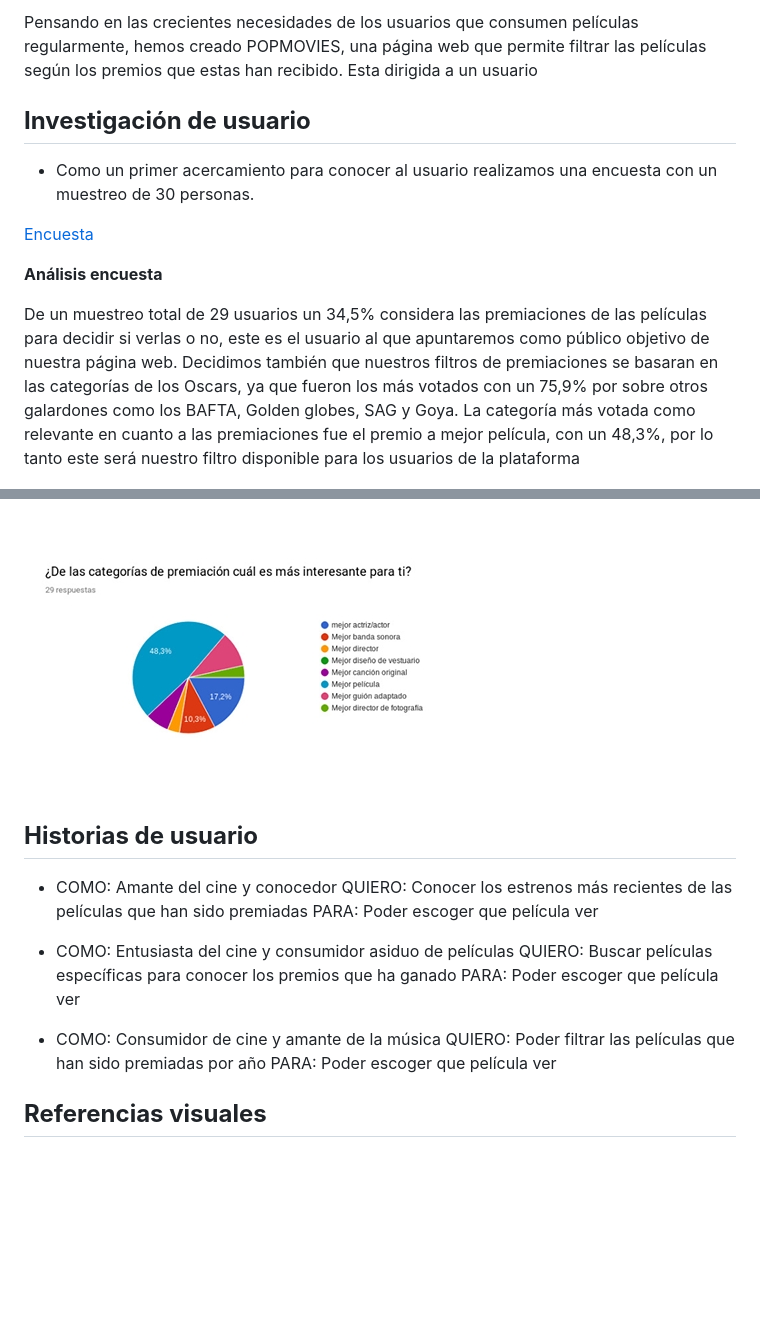
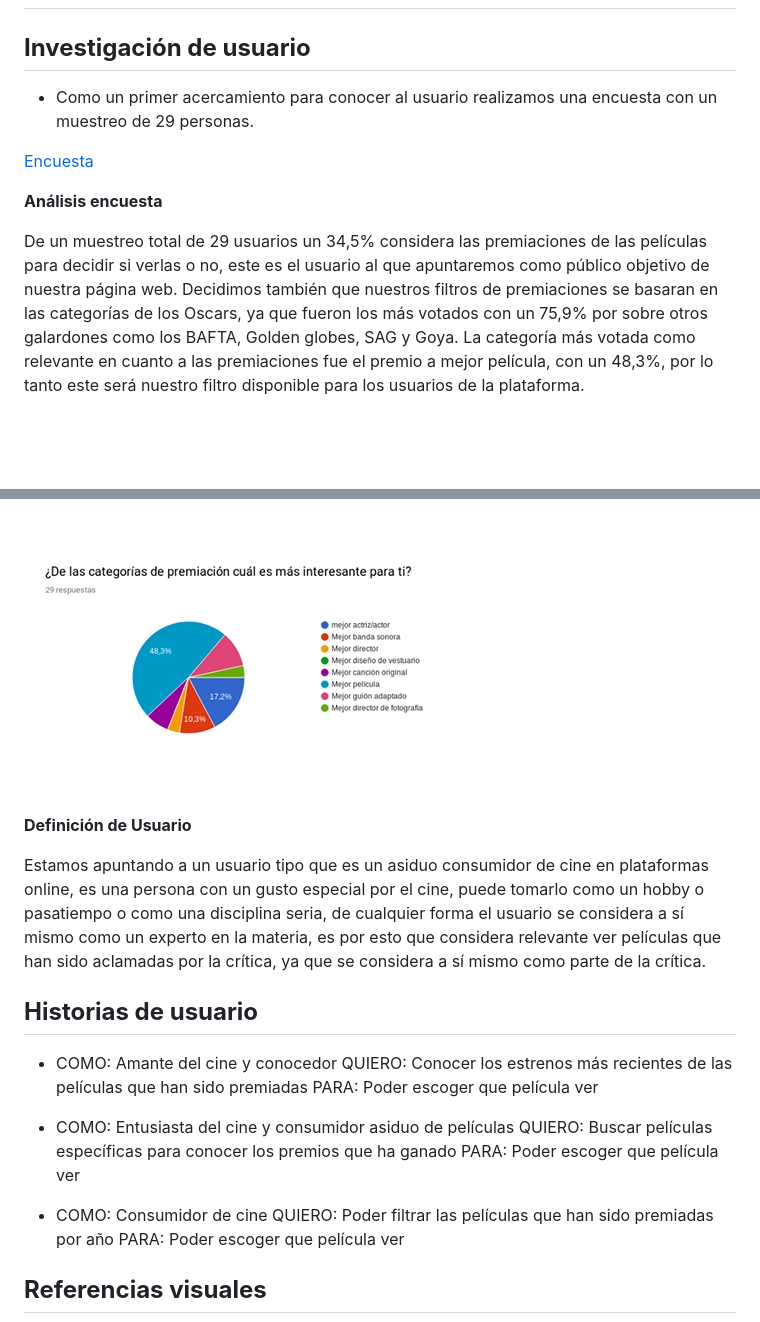
Before and after one commit to fernanda-vega/Hackaton-Movies, a Markdown page: README.md, 2 parts joined by grey strips. Drawn GitHub-style; blank space fills up the shorter version.

```diff
--- a/README.md
+++ b/README.md
@@ -27,15 +30,17 @@ y modificado el mercado de las películas a nivel global.
 
-Pensando en las crecientes necesidades de los usuarios que consumen películas regularmente, hemos creado POPMOVIES, una página web que permite filtrar las películas según los premios que estas han recibido. Esta dirigida a un usuario
+
+
+
 
  ## **Investigación de usuario**
 
-* Como un primer acercamiento para conocer al usuario realizamos una encuesta con un muestreo de 30 personas.
+* Como un primer acercamiento para conocer al usuario realizamos una encuesta con un muestreo de 29 personas.
 
 [Encuesta](https://docs.google.com/forms/d/e/1FAIpQLSe2d9NFO8auWaLvLg-drgCDPLfH6nzCC7Dk51G0cgnDNekDxg/viewform?usp=sf_link)
 
 **Análisis encuesta**
 
-De un muestreo total de 29 usuarios un 34,5% considera las premiaciones de las películas para decidir si verlas o no, este es el usuario al que apuntaremos como público objetivo de nuestra página web. Decidimos también que nuestros filtros de premiaciones se basaran en las categorías  de los Oscars, ya que fueron los más votados con un 75,9% por sobre otros galardones como los BAFTA, Golden globes, SAG y Goya. La categoría más votada como relevante en cuanto a las premiaciones fue el premio a mejor película, con un 48,3%, por lo tanto este será nuestro filtro disponible para los usuarios de la plataforma
+De un muestreo total de 29 usuarios un 34,5% considera las premiaciones de las películas para decidir si verlas o no, este es el usuario al que apuntaremos como público objetivo de nuestra página web. Decidimos también que nuestros filtros de premiaciones se basaran en las categorías  de los Oscars, ya que fueron los más votados con un 75,9% por sobre otros galardones como los BAFTA, Golden globes, SAG y Goya. La categoría más votada como relevante en cuanto a las premiaciones fue el premio a mejor película, con un 48,3%, por lo tanto este será nuestro filtro disponible para los usuarios de la plataforma.
 
 ![grafico-uno](img/grafico-1.jpeg)
 
@@ -43,6 +48,9 @@ De un muestreo total de 29 usuarios un 34,5% considera las premiaciones de las p
 
 ![grafico-tres](img/grafico-3.jpeg)
 
+**Definición de Usuario**
+
+Estamos apuntando a un usuario tipo que es un asiduo consumidor de cine en plataformas online, es una persona con un gusto especial por el cine, puede tomarlo como un hobby o pasatiempo o como una disciplina seria, de cualquier forma el usuario se considera a sí mismo como un experto en la materia, es por esto que considera relevante ver películas que han sido aclamadas por la crítica, ya que se considera a sí mismo como parte de la crítica.
 
  ## **Historias de usuario**
 
@@ -54,7 +62,7 @@ De un muestreo total de 29 usuarios un 34,5% considera las premiaciones de las p
    QUIERO: Buscar películas específicas para conocer los premios que ha ganado
    PARA: Poder escoger que película ver
 
-* COMO: Consumidor de cine y amante de la música
+* COMO: Consumidor de cine
   QUIERO: Poder filtrar las películas que han sido premiadas por año
   PARA: Poder escoger que película ver
 
```
Also changed, not shown: other parts of README.md (+20 -16 lines), img/logo-banner.png (added), img/logofinal.png (added), img/paleta-de-colores-2.png (added), img/primera-iteración-1.jpeg (added), img/primera-iteración-2.jpeg (added), img/primera-iteración-3.jpeg (added).
